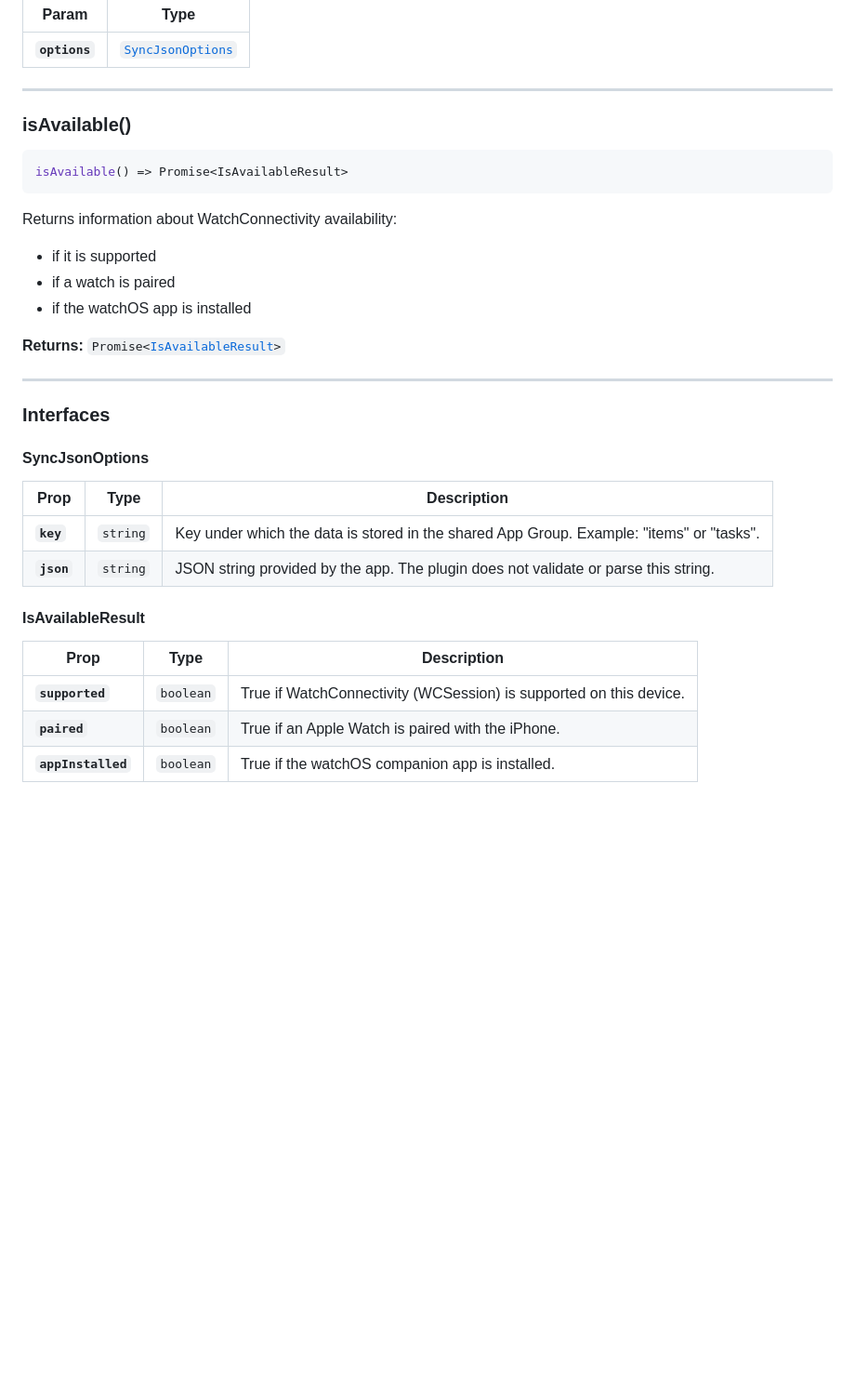
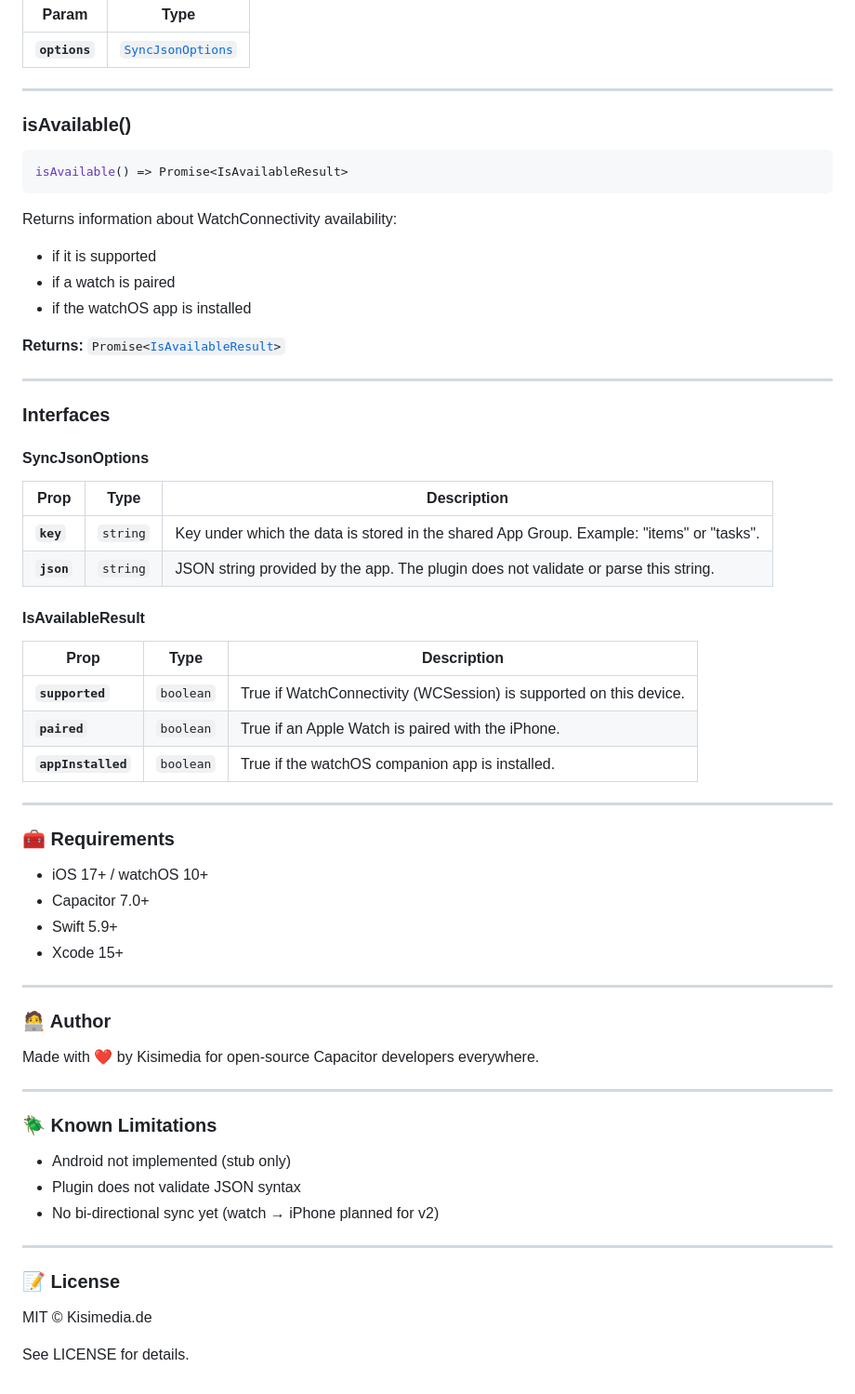
Before and after one commit to kisimediaDE/capacitor-watch-bridge, a Markdown page: README.md, the part around the change printed below. Shown: that part at 93% size. Rendered like a GitHub page; blank space fills up the shorter version.

````diff
--- a/README.md
+++ b/README.md
@@ -40,8 +131,7 @@ to the App Group and the Promise resolves without error.
 | ------------- | ----------------------------------------------------------- |
 | **`options`** | <code><a href="#syncjsonoptions">SyncJsonOptions</a></code> |
 
---------------------
-
+---
 
 ### isAvailable()
 
@@ -50,17 +140,16 @@ isAvailable() => Promise<IsAvailableResult>
 ```
 
 Returns information about WatchConnectivity availability:
+
 - if it is supported
 - if a watch is paired
 - if the watchOS app is installed
 
 **Returns:** <code>Promise&lt;<a href="#isavailableresult">IsAvailableResult</a>&gt;</code>
 
---------------------
-
+---
 
 ### Interfaces
-
 
 #### SyncJsonOptions
 
@@ -68,7 +157,6 @@ Returns information about WatchConnectivity availability:
 | ---------- | ------------------- | ---------------------------------------------------------------------------------------- |
 | **`key`**  | <code>string</code> | Key under which the data is stored in the shared App Group. Example: "items" or "tasks". |
 | **`json`** | <code>string</code> | JSON string provided by the app. The plugin does not validate or parse this string.      |
-
 
 #### IsAvailableResult
 
@@ -79,3 +167,35 @@ Returns information about WatchConnectivity availability:
 | **`appInstalled`** | <code>boolean</code> | True if the watchOS companion app is installed.                    |
 
 </docgen-api>
+
+---
+
+### 🧰 Requirements
+
+- iOS 17+ / watchOS 10+
+- Capacitor 7.0+
+- Swift 5.9+
+- Xcode 15+
+
+---
+
+### 🧑‍💻 Author
+
+Made with ❤️ by Kisimedia
+for open-source Capacitor developers everywhere.
+
+---
+
+### 🪲 Known Limitations
+
+- Android not implemented (stub only)
+- Plugin does not validate JSON syntax
+- No bi-directional sync yet (watch → iPhone planned for v2)
+
+---
+
+### 📝 License
+
+MIT © Kisimedia.de
+
+See LICENSE for details.
````
Also changed, not shown: other parts of README.md (+97 -6 lines), demo-screenshot-light.png (added), demo-screenshot-watch.png (added).
